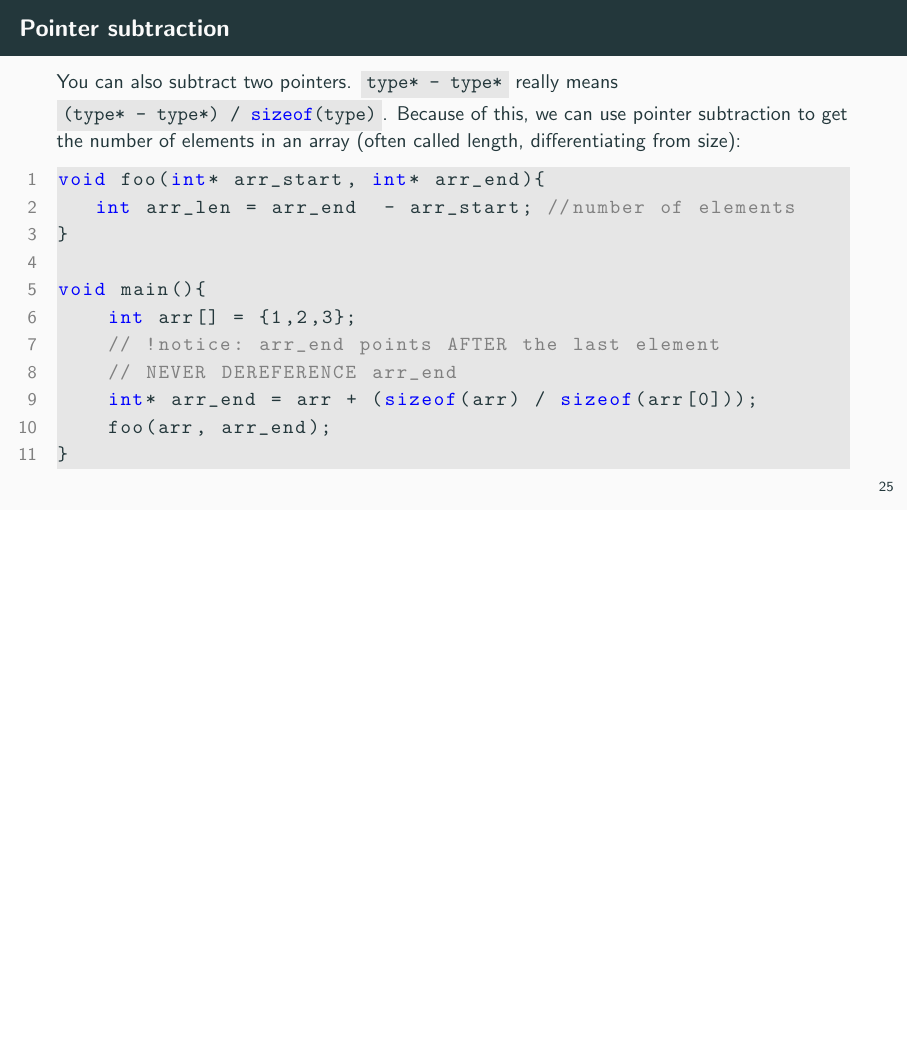
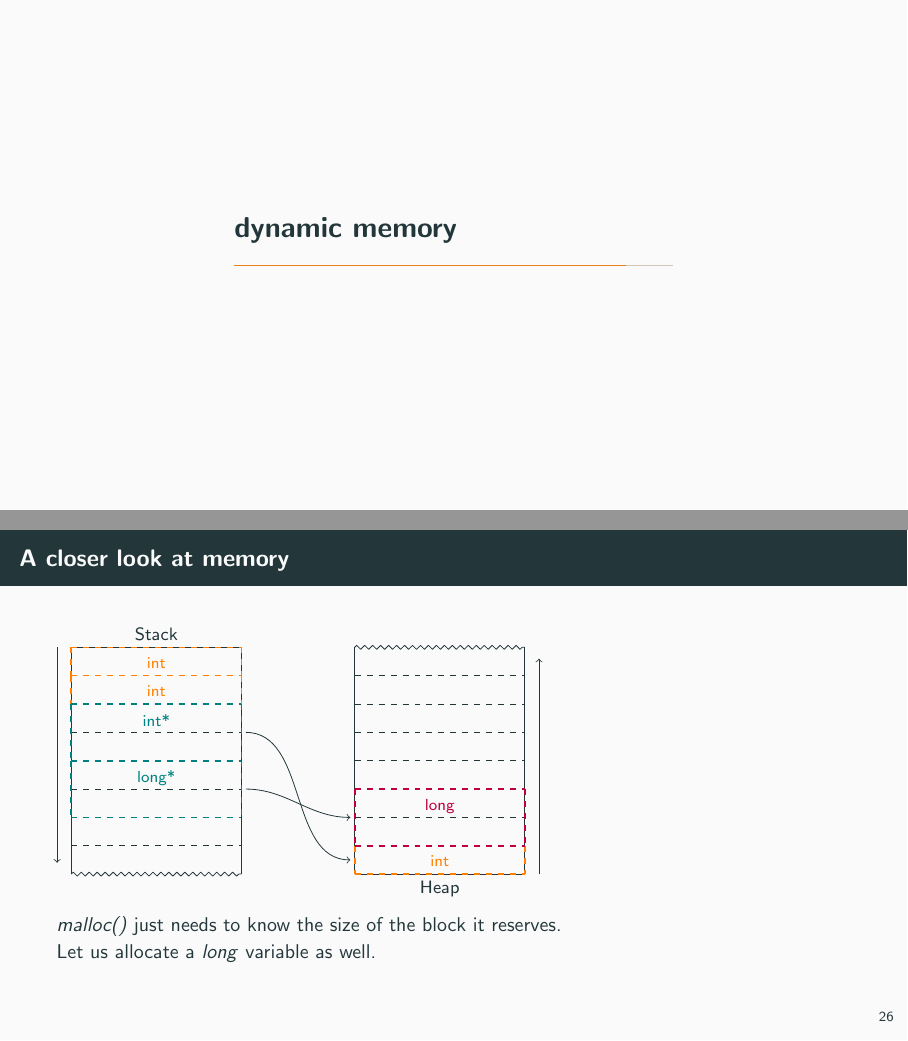
Before and after one commit to jkrbs/c_lessons, LaTeX slides (slides/03_structs_and_pointers.tex): page 35 of 35 before the commit and pages 36 and 41 of 43 after it, the two joined at a grey line, the shorter picture padded with empty space. Compiled offline with pdfLaTeX.

Commit message:
add slides for malloc and free

```diff
--- a/slides/03_structs_and_pointers.tex
+++ b/slides/03_structs_and_pointers.tex
@@ -8,6 +8,9 @@
 % theme
 \usetikzlibrary{arrows}
 \tikzstyle{line}=[draw] % here
+\usetikzlibrary{decorations.pathmorphing}
+\tikzset{arrow/.style={-latex, shorten >=.5ex, shorten <=.5ex}}
+
 \usetheme{metropolis}
 % packages
 \title{Lesson 3}
@@ -593,5 +596,105 @@ void main(){
     \end{codeblock}
 
 \end{frame}
+\section{dynamic memory}
+\begin{frame}[fragile]{A closer look at memory}
+	\begin{tikzpicture}[y=2cm, font=\footnotesize]
+		\node[above, font=\small] at (1.5,0) {Stack};
 
-% TODO(krbs): malloc
+		\draw (0,0) -- (0,-2);
+		\draw (0,0) -- (3,0);
+		\draw (3,0) -- (3,-2);
+		\draw[line join=round, decoration={zigzag,segment length=4, amplitude=1}, decorate] (0,-2) -- (3,-2);
+
+		\draw[->] (-.25,0) -- (-.25,-1.9);
+
+		\draw[dashed] (0,-.25) -- (3,-.25);
+		\draw[dashed] (0,-.5) -- (3,-.5);
+		\draw[dashed] (0,-.75) -- (3,-.75);
+		\draw[dashed] (0,-1) -- (3,-1);
+		\draw[dashed] (0,-1.25) -- (3,-1.25);
+		\draw[dashed] (0,-1.5) -- (3,-1.5);
+		\draw[dashed] (0,-1.75) -- (3,-1.75);
+
+		\node[below, font=\small] at (6.5,-2) {Heap};
+
+		\draw (5,0) -- (5,-2);
+		\draw[line join=round, decoration={zigzag,segment length=4, amplitude=1}, decorate] (5,0) -- (8,0);
+		\draw (8,0) -- (8,-2);
+		\draw (5,-2) -- (8,-2);
+
+		\draw[<-] (8.25,-.1) -- (8.25,-2);
+
+		\draw[dashed] (5,-.25) -- (8,-.25);
+		\draw[dashed] (5,-.5) -- (8,-.5);
+		\draw[dashed] (5,-.75) -- (8,-.75);
+		\draw[dashed] (5,-1) -- (8,-1);
+		\draw[dashed] (5,-1.25) -- (8,-1.25);
+		\draw[dashed] (5,-1.5) -- (8,-1.5);
+		\draw[dashed] (5,-1.75) -- (8,-1.75);
+
+		\draw[thick, dashed, orange] (0,0) -- (3,0);
+		\draw[thick, dashed, orange] (0,0) -- (0,-.25);
+		\draw[thick, dashed, orange] (0,-.25) -- (3,-.25);
+		\draw[thick, dashed, orange] (3,0) -- (3,-.25);
+		\node[orange,below=.15em] at (1.5,0){int};
+
+		\draw[thick, dashed, orange] (0,-.25) -- (3,-.25);
+		\draw[thick, dashed, orange] (0,-.25) -- (0,-.5);
+		\draw[thick, dashed, orange] (0,-.5) -- (3,-.5);
+		\draw[thick, dashed, orange] (3,-.25) -- (3,-.5);
+		\node[orange,below=.15em] at (1.5,-.25){int};
+
+		\begin{uncoverenv}<3->
+			\draw[thick, dashed, orange] (5,-1.75) -- (8,-1.75);
+			\draw[thick, dashed, orange] (5,-1.75) -- (5,-2);
+			\draw[thick, dashed, orange] (5,-2) -- (8,-2);
+			\draw[thick, dashed, orange] (8,-1.75) -- (8,-2);
+			\node[orange,below=.15em] at (6.5,-1.75){int};
+		\end{uncoverenv}
+
+		\begin{uncoverenv}<4->
+			\draw[thick, dashed, teal] (0,-.5) -- (3,-.5);
+			\draw[thick, dashed, teal] (0,-.5) -- (0,-1);
+			\draw[thick, dashed, teal] (0,-1) -- (3,-1);
+			\draw[thick, dashed, teal] (3,-.5) -- (3,-1);
+			\node[teal,below=.15em] at (1.5,-.5){int*};
+
+			\draw (3,-.75) edge[out=0,in=180,->,shorten >=.5ex, shorten <=.5ex] (5,-1.875);
+		\end{uncoverenv}
+
+		\begin{uncoverenv}<5->
+			\draw[thick, dashed, purple] (5,-1.25) -- (8,-1.25);
+			\draw[thick, dashed, purple] (5,-1.25) -- (5,-1.75);
+			\draw[thick, dashed, purple] (5,-1.75) -- (8,-1.75);
+			\draw[thick, dashed, purple] (8,-1.25) -- (8,-1.75);
+			\node[purple, below=.15em] at (6.5,-1.25){long};
+
+			\draw[thick, dashed, teal] (0,-1) -- (3,-1);
+			\draw[thick, dashed, teal] (0,-1) -- (0,-1.5);
+			\draw[thick, dashed, teal] (0,-1.5) -- (3,-1.5);
+			\draw[thick, dashed, teal] (3,-1) -- (3,-1.5);
+			\node[teal,below=.15em] at (1.5,-1){long*};
+
+			\draw (3,-1.25) edge[out=0,in=180,->,shorten >=.5ex, shorten <=.5ex] (5,-1.5);
+		\end{uncoverenv}
+	\end{tikzpicture} \\
+	\only<1>{All local variables of functions are placed at the \textit{stack}. \\
+		It grows and shrinks as variables are declared and functions return.}
+	\only<2>{Dynamical memory is allocated on the \textit{heap}. \\
+		The example shows a function with two local \textit{int} variables.}
+	\begin{onlyenv}<3>
+		\begin{codeblock}[numbers=none]
+malloc(sizeof(int));
+\end{codeblock}
+	Reserves exactly the amount of memory an \textit{int} variable takes.
+	\end{onlyenv}
+	\begin{onlyenv}<4>
+		\begin{codeblock}[numbers=none]
+int *new_block = malloc(sizeof(int));
+\end{codeblock}
+	The adress of that memory block is stored in an \textit{int} pointer.
+	\end{onlyenv}
+	\only<5>{\textit{malloc()} just needs to know the size of the block it reserves. \\
+		Let us allocate a \textit{long} variable as well.}
+\end{frame}
```
Also changed, not shown: slides/03_structs_and_pointers.tex (30 more changed lines).
